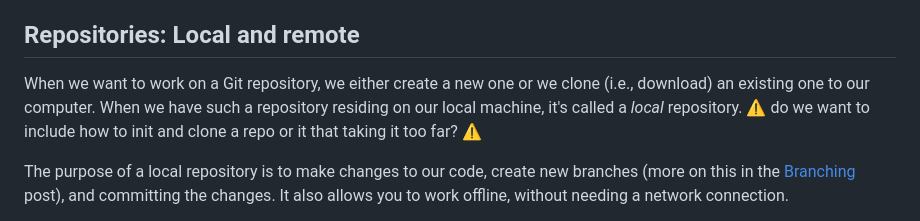
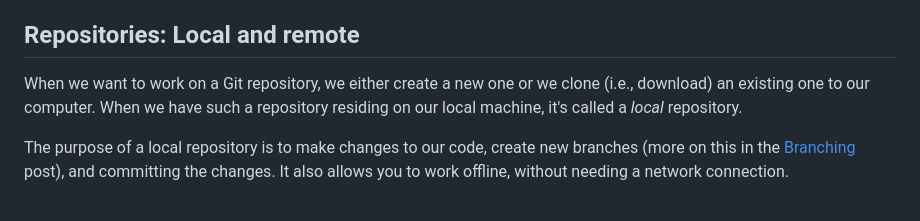
Before and after one commit to seedcase-project/team, a Markdown page: entries/git-workflow-guidelines/git.md, the part around the change. Drawn GitHub-style.

Commit message:
docs: Remove note since I have now added the init and clone sections

```diff
--- a/entries/git-workflow-guidelines/git.md
+++ b/entries/git-workflow-guidelines/git.md
@@ -30,7 +30,7 @@ If you want to learn more, [GitHub Docs](https://docs.github.com/en/get-started/
 
 ## Repositories: Local and remote
 
-When we want to work on a Git repository, we either create a new one or we clone (i.e., download) an existing one to our computer. When we have such a repository residing on our local machine, it's called a *local* repository. :warning: do we want to include how to init and clone a repo or it that taking it too far? :warning:
+When we want to work on a Git repository, we either create a new one or we clone (i.e., download) an existing one to our computer. When we have such a repository residing on our local machine, it's called a *local* repository.
 
 The purpose of a local repository is to make changes to our code, create new branches (more on this in the [Branching](branching.md) post), and committing the changes. It also allows you to work offline, without needing a network connection.
 
```
